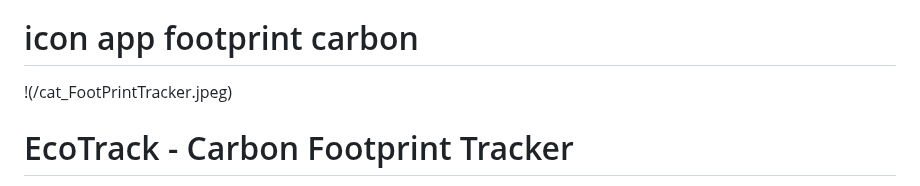
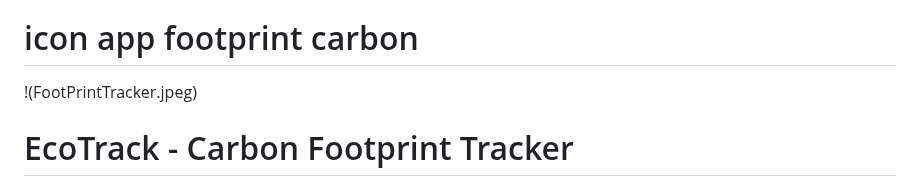
Before and after one commit to ijll/CarbonFootprintTracker, a Markdown page: README.md, the part around the change. Rendered like a GitHub page.

```diff
--- a/README.md
+++ b/README.md
@@ -5,7 +5,7 @@ created by Reaktor Innovations and University of Helsinki.
 Copy the template, paste it to your GitHub README and edit! -->
 
 # icon app footprint carbon
-!(/cat_FootPrintTracker.jpeg)
+!(FootPrintTracker.jpeg)
 
 # EcoTrack - Carbon Footprint Tracker
 
```
